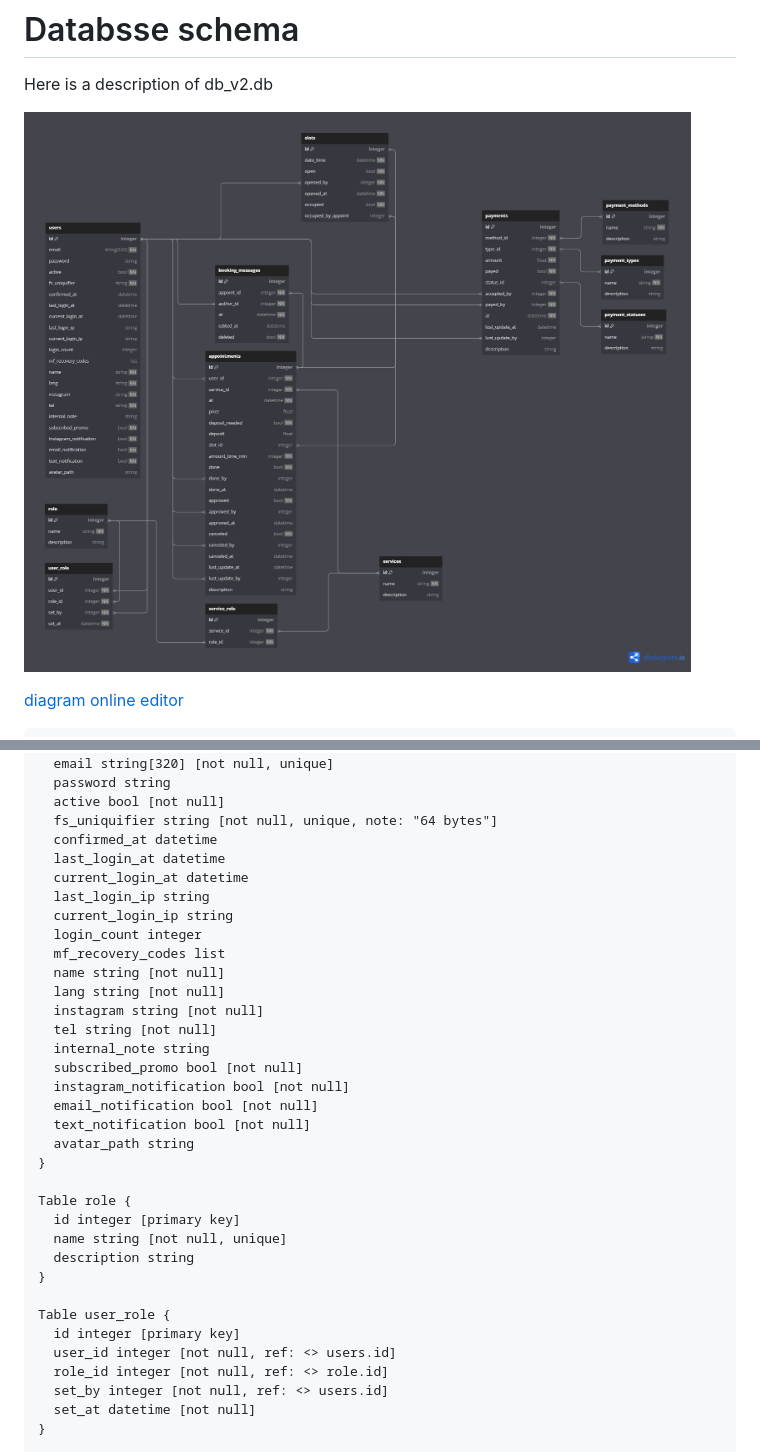
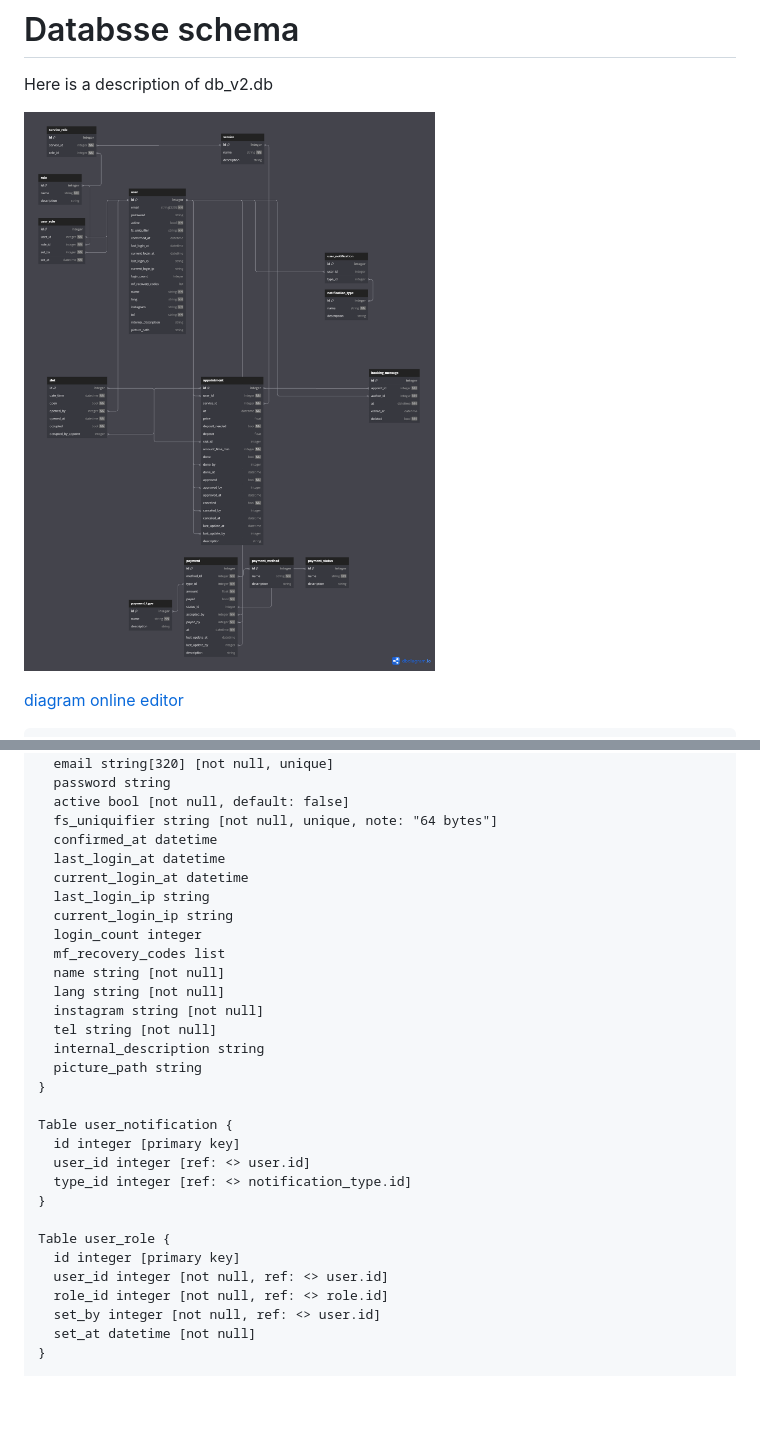
Before and after one commit to cootook/project, a Markdown page: docs/database_schema.md, 2 parts joined by grey strips. Drawn GitHub-style; pictures changed too: docs/images/db_schema.png; blank space fills up the shorter version.

Commit message:
feat: change database_schema

```diff
--- a/docs/database_schema.md
+++ b/docs/database_schema.md
@@ -11,7 +111,7 @@ Table users {
   id integer [primary key]
   email string[320] [not null, unique]
   password string
-  active bool [not null]
+  active bool [not null, default: false]
   fs_uniquifier string [not null, unique, note: "64 bytes"]
   confirmed_at datetime
   last_login_at datetime
@@ -24,25 +124,21 @@ Table users {
   lang string [not null]
   instagram string [not null]
   tel string [not null]
-  internal_note string
-  subscribed_promo bool [not null]
-  instagram_notification bool [not null]
-  email_notification bool [not null]
-  text_notification bool [not null]
-  avatar_path string
+  internal_description string
+  picture_path string
 }
 
-Table role {
+Table user_notification {
   id integer [primary key]
-  name string [not null, unique]
-  description string
+  user_id integer [ref: <> user.id]
+  type_id integer [ref: <> notification_type.id]
 }
 
 Table user_role {
   id integer [primary key]
-  user_id integer [not null, ref: <> users.id]
+  user_id integer [not null, ref: <> user.id]
   role_id integer [not null, ref: <> role.id]
-  set_by integer [not null, ref: <> users.id]
+  set_by integer [not null, ref: <> user.id]
   set_at datetime [not null]
 }
 
```
Also changed, not shown: other parts of docs/database_schema.md (+101 -88 lines).
